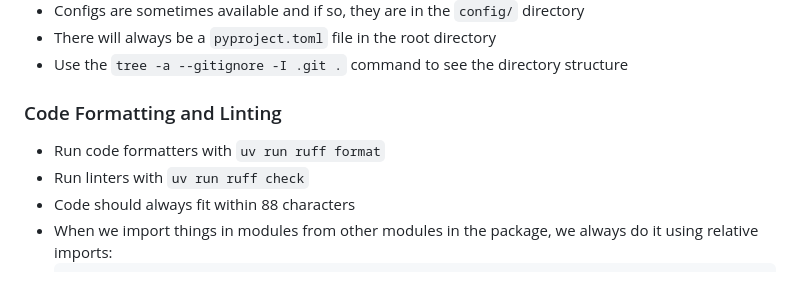
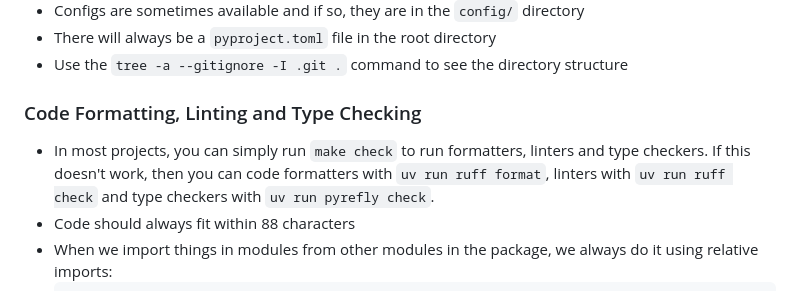
Before and after one commit to saattrupdan/dotfiles, a Markdown page: AGENTS.md, the part around the change. GitHub-like rendering.

Commit message:
chore: Update dot files

```diff
--- a/AGENTS.md
+++ b/AGENTS.md
@@ -26,10 +26,12 @@ Speak either English or Danish, nothing else. Use the same language of the user.
 - There will always be a `pyproject.toml` file in the root directory
 - Use the `tree -a --gitignore -I .git .` command to see the directory structure
 
-### Code Formatting and Linting
+### Code Formatting, Linting and Type Checking
 
-- Run code formatters with `uv run ruff format`
-- Run linters with `uv run ruff check`
+- In most projects, you can simply run `make check` to run formatters, linters and type
+  checkers. If this doesn't work, then you can code formatters with
+  `uv run ruff format`, linters with `uv run ruff check` and type checkers with
+  `uv run pyrefly check`.
 - Code should always fit within 88 characters
 - When we import things in modules from other modules in the package, we always do it
   using relative imports:
```
